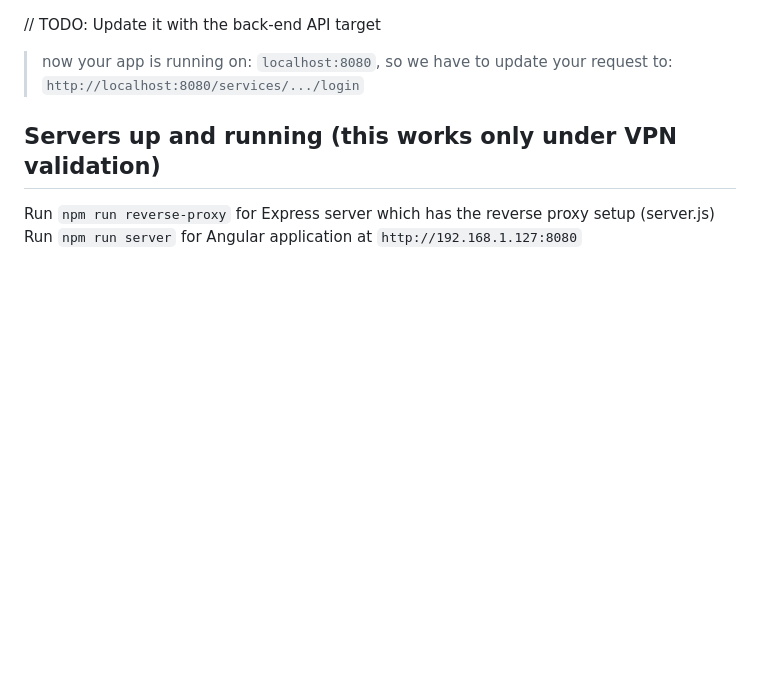
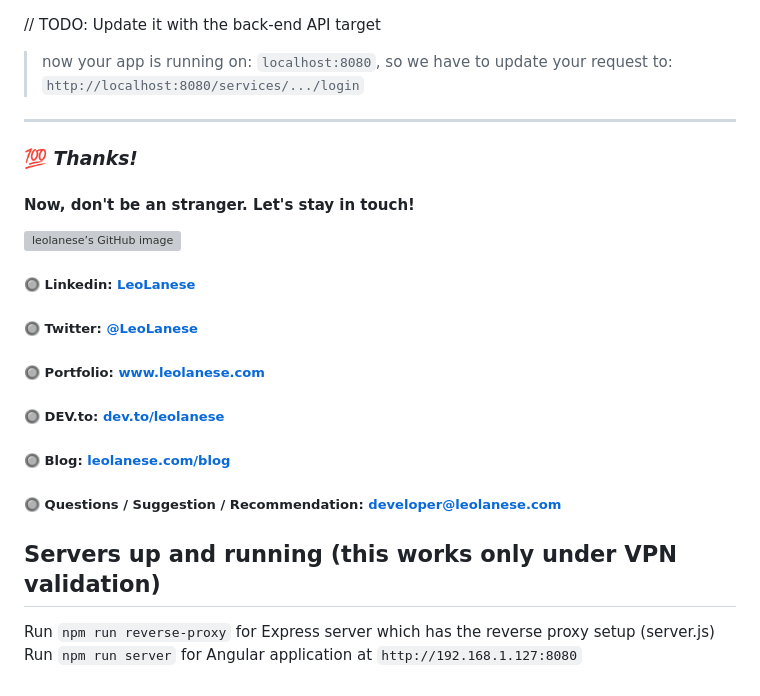
Before and after one commit to leolanese/web-workers-interceptors, a Markdown page: README.md, the part around the change. Rendered like a GitHub page; blank space fills up the shorter version; grey boxes are pictures that could not be loaded.

```diff
--- a/README.md
+++ b/README.md
@@ -69,6 +69,22 @@ app.listen(3000);
 // TODO: Update it with the back-end API target
 > now your app is running on: `localhost:8080`, so we have to update your request to: `http://localhost:8080/services/.../login`
 
+
+---
+### :100: <i>Thanks!</i>
+#### Now, don't be an stranger. Let's stay in touch!
+
+<a href="https://github.com/leolanese" target="_blank" rel="noopener noreferrer">
+  <img src="https://scastiel.dev/api/image/leolanese?dark&removeLink" alt="leolanese’s GitHub image" width="600" height="314" />
+</a>
+
+##### :radio_button: Linkedin: <a href="https://www.linkedin.com/in/leolanese/" target="_blank">LeoLanese</a>
+##### :radio_button: Twitter: <a href="https://twitter.com/LeoLanese" target="_blank">@LeoLanese</a>
+##### :radio_button: Portfolio: <a href="https://www.leolanese.com" target="_blank">www.leolanese.com</a>
+##### :radio_button: DEV.to: <a href="https://www.dev.to/leolanese" target="_blank">dev.to/leolanese</a>
+##### :radio_button: Blog: <a href="https://www.leolanese.com/blog" target="_blank">leolanese.com/blog</a>
+##### :radio_button: Questions / Suggestion / Recommendation: developer@leolanese.com
+
 ## Servers up and running (this works only under VPN validation)
 
 Run `npm run reverse-proxy` for Express server which has the reverse proxy setup (server.js)
```
